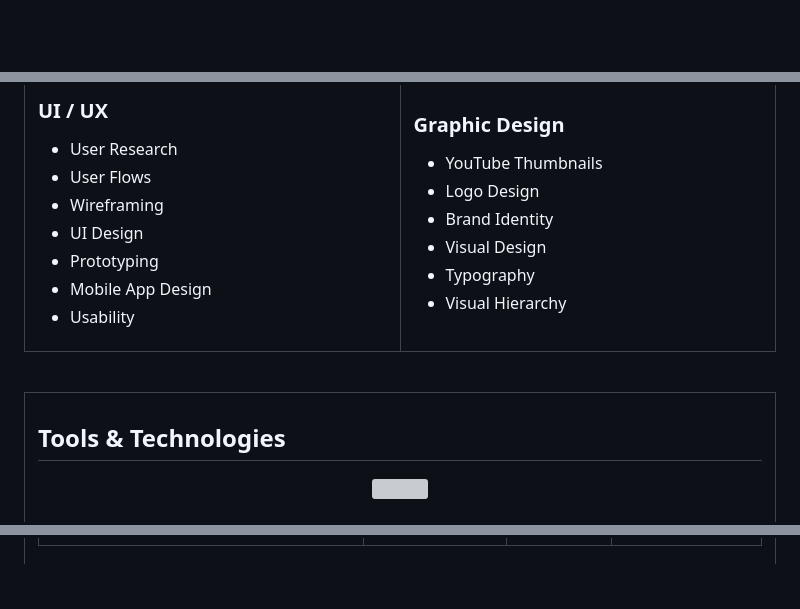
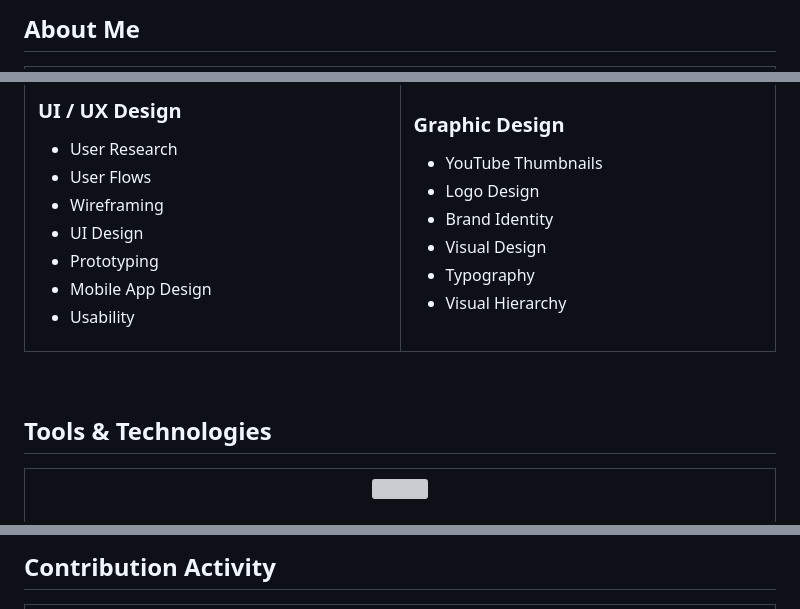
Before and after one commit to ammar-maker1932/ammar-maker1932, a Markdown page: README.md, 3 parts joined by grey strips. Rendered like a GitHub page; blank space fills up the shorter version; grey boxes are pictures that could not be loaded.

```diff
--- a/README.md
+++ b/README.md
@@ -20,5 +20,5 @@
 
-<!-- ABOUT -->
+## About Me
 
 <table width="100%">
 <tr>
@@ -127,7 +103,7 @@ directly.
 
 <td width="50%" valign="top">
 
-### UI / UX
+### UI / UX Design
 
 - User Research
 - User Flows
@@ -157,15 +133,11 @@ directly.
 
 <br>
 
-<!-- TOOLS -->
+## Tools & Technologies
 
 <table width="100%">
 <tr>
-<td>
-
-## Tools & Technologies
-
-<div align="center">
+<td align="center">
 
 <img src="https://skillicons.dev/icons?i=figma,photoshop,illustrator,canva,androidstudio,vscode" />
 
@@ -391,7 +348,7 @@ ICS
 
 <br>
 
-<!-- GITHUB -->
+## Contribution Activity
 
 <table width="100%">
 <tr>
```
Also changed, not shown: other parts of README.md (+68 -141 lines).
